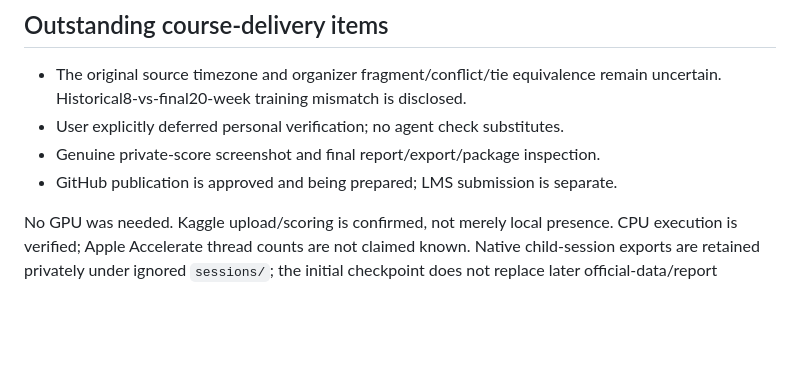
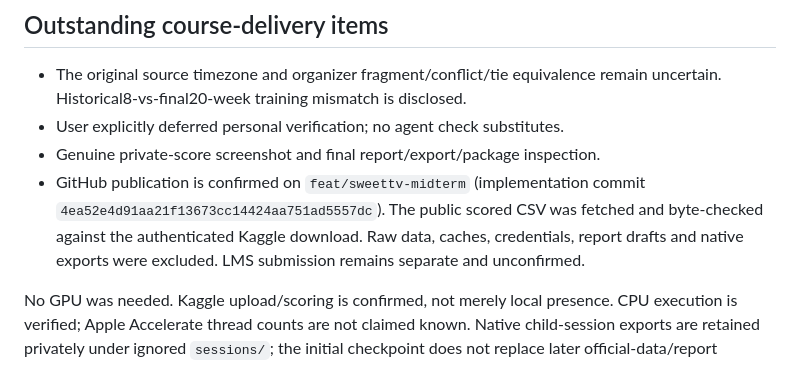
Before and after one commit to noriginalno/llm4rec, a Markdown page: midterm/VERIFICATION.md, the part around the change. Drawn GitHub-style; blank space fills up the shorter version.

Commit message:
Record confirmed publication and scored-file verification

```diff
--- a/midterm/VERIFICATION.md
+++ b/midterm/VERIFICATION.md
@@ -71,7 +71,11 @@ byte-identical to `submissions/submission.csv`, SHA-256
   remain uncertain. Historical8-vs-final20-week training mismatch is disclosed.
 - User explicitly deferred personal verification; no agent check substitutes.
 - Genuine private-score screenshot and final report/export/package inspection.
-- GitHub publication is approved and being prepared; LMS submission is separate.
+- GitHub publication is confirmed on `feat/sweettv-midterm` (implementation
+  commit `4ea52e4d91aa21f13673cc14424aa751ad5557dc`). The public scored CSV was
+  fetched and byte-checked against the authenticated Kaggle download. Raw data,
+  caches, credentials, report drafts and native exports were excluded. LMS
+  submission remains separate and unconfirmed.
 
 No GPU was needed. Kaggle upload/scoring is confirmed, not merely local presence.
 CPU execution is verified; Apple Accelerate thread counts are not claimed known.
```
